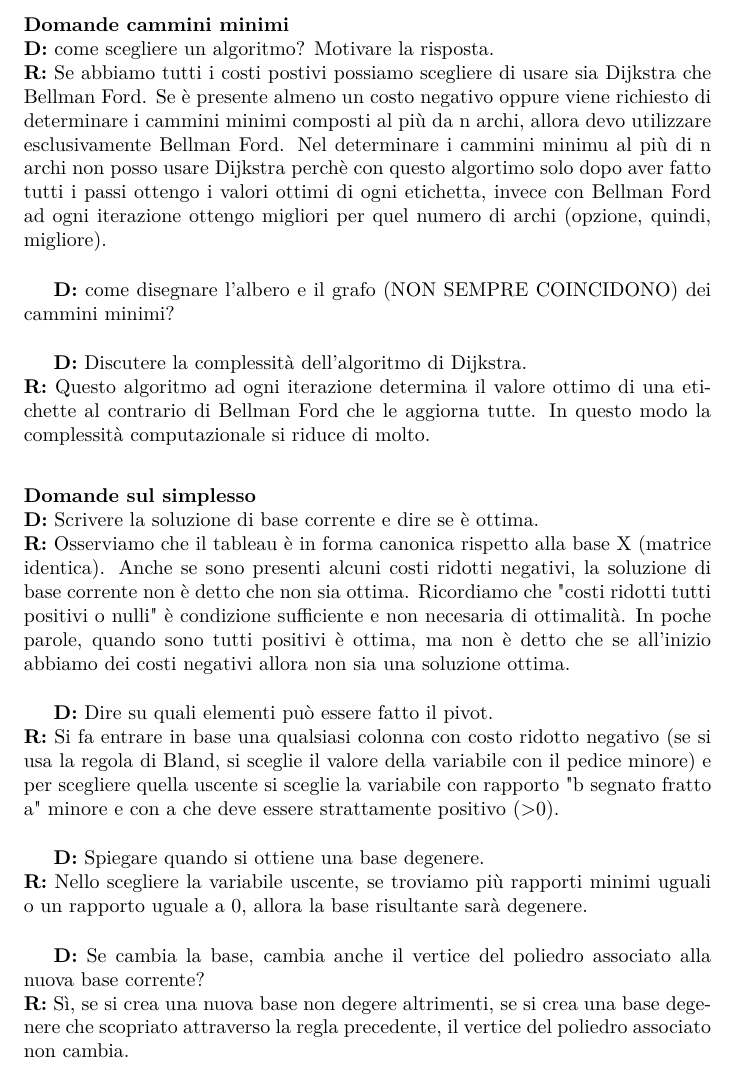
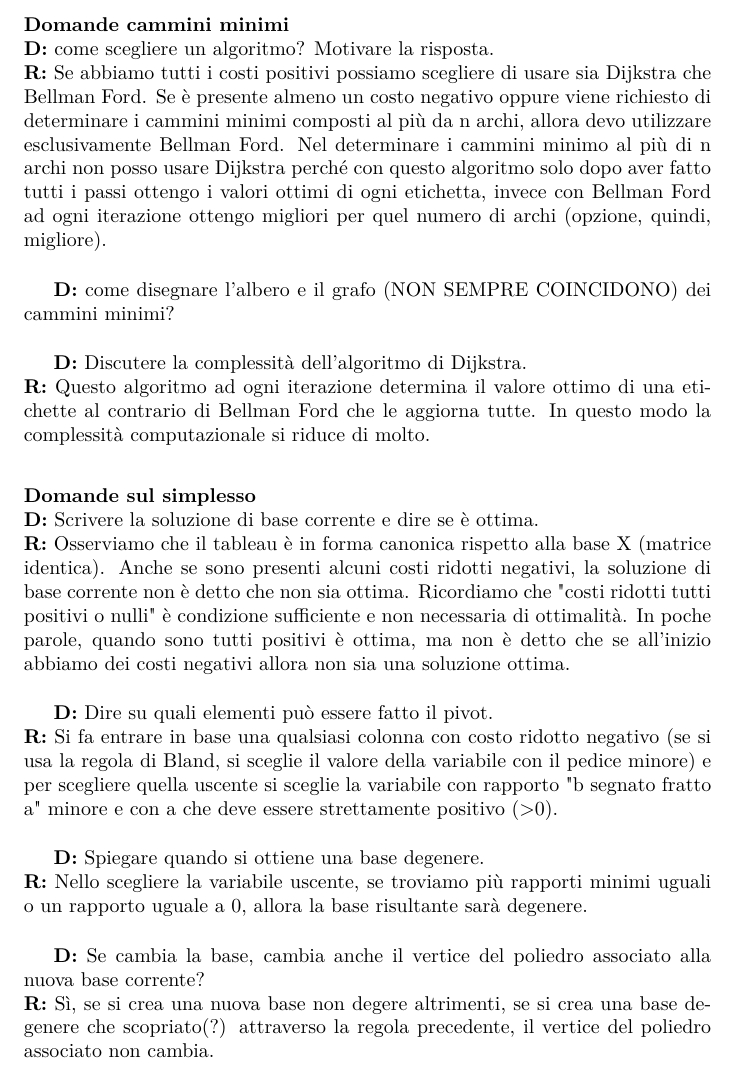
Before and after one commit to BluePerception/Ricerca-Operativa, a LaTeX document (Ricerca operativa.tex): part of page 1 of 2, cut so that both start at the same text. Compiled offline with pdfLaTeX.

Commit message:
Corretti errori di battitura

```diff
--- a/Ricerca operativa.tex
+++ b/Ricerca operativa.tex
@@ -17,7 +17,7 @@
 \begin{document}
 \paragraph{Domande cammini minimi} \mbox{} \\
 \textbf{D:} come scegliere un algoritmo? Motivare la risposta. \\
-\textbf{R:} Se abbiamo tutti i costi postivi possiamo scegliere di usare sia Dijkstra che Bellman Ford. Se è presente almeno un costo negativo oppure viene richiesto di determinare i cammini minimi composti al più da n archi, allora devo utilizzare esclusivamente Bellman Ford. Nel determinare i cammini minimu al più di n archi non posso usare Dijkstra perchè con questo algortimo solo dopo aver fatto tutti i passi ottengo i valori ottimi di ogni etichetta, invece con Bellman Ford ad ogni iterazione ottengo migliori per quel numero di archi (opzione, quindi, migliore). \\
+\textbf{R:} Se abbiamo tutti i costi positivi possiamo scegliere di usare sia Dijkstra che Bellman Ford. Se è presente almeno un costo negativo oppure viene richiesto di determinare i cammini minimi composti al più da n archi, allora devo utilizzare esclusivamente Bellman Ford. Nel determinare i cammini minimo al più di n archi non posso usare Dijkstra perché con questo algoritmo solo dopo aver fatto tutti i passi ottengo i valori ottimi di ogni etichetta, invece con Bellman Ford ad ogni iterazione ottengo migliori per quel numero di archi (opzione, quindi, migliore). \\
 
 \textbf{D:} come disegnare l'albero e il grafo (NON SEMPRE COINCIDONO) dei cammini minimi?
 \\
@@ -27,16 +27,16 @@
 
 \paragraph{Domande sul simplesso} \mbox{} \\
 \textbf{D:} Scrivere la soluzione di base corrente e dire se è ottima. \\
-\textbf{R:} Osserviamo che il tableau è in forma canonica rispetto alla base X (matrice identica). Anche se sono presenti alcuni costi ridotti negativi, la soluzione di base corrente non è detto che non sia ottima. Ricordiamo che "costi ridotti tutti positivi o nulli" è condizione sufficiente e non necesaria di ottimalità. In poche parole, quando sono tutti positivi è ottima, ma non è detto che se all'inizio abbiamo dei costi negativi allora non sia una soluzione ottima. \\
+\textbf{R:} Osserviamo che il tableau è in forma canonica rispetto alla base X (matrice identica). Anche se sono presenti alcuni costi ridotti negativi, la soluzione di base corrente non è detto che non sia ottima. Ricordiamo che "costi ridotti tutti positivi o nulli" è condizione sufficiente e non necessaria di ottimalità. In poche parole, quando sono tutti positivi è ottima, ma non è detto che se all'inizio abbiamo dei costi negativi allora non sia una soluzione ottima. \\
 
 \textbf{D:} Dire su quali elementi può essere fatto il pivot. \\
-\textbf{R:} Si fa entrare in base una qualsiasi colonna con costo ridotto negativo (se si usa la regola di Bland, si sceglie il valore della variabile con il pedice minore) e per scegliere quella uscente si sceglie la variabile con rapporto "b segnato fratto a" minore e con a che deve essere strattamente positivo (>0). \\
+\textbf{R:} Si fa entrare in base una qualsiasi colonna con costo ridotto negativo (se si usa la regola di Bland, si sceglie il valore della variabile con il pedice minore) e per scegliere quella uscente si sceglie la variabile con rapporto "b segnato fratto a" minore e con a che deve essere strettamente positivo (>0). \\
 
 \textbf{D:} Spiegare quando si ottiene una base degenere. \\
 \textbf{R:} Nello scegliere la variabile uscente, se troviamo più rapporti minimi uguali o un rapporto uguale a 0, allora la base risultante sarà degenere. \\
 
 \textbf{D:} Se cambia la base, cambia anche il vertice del poliedro associato alla nuova base corrente? \\
-\textbf{R:} Sì, se si crea una nuova base non degere altrimenti, se si crea una base degenere che scopriato attraverso la regla precedente, il vertice del poliedro associato non cambia. \\
+\textbf{R:} Sì, se si crea una nuova base non degere altrimenti, se si crea una base degenere che scopriato(?) attraverso la regola precedente, il vertice del poliedro associato non cambia. \\
 
 \textbf{D:} Alla prossima iterazione, quale sarà il valore della funzione obiettivo? \\
 \textbf{R:} Bisogna guardare se, scegliendo la variabile da cambiare, otteniamo una base degenere. Se la otteniamo allora il valore sarà invariato (attenzione che Gigi ci tiene a queste cose) altrimenti sarà aumentato. \\
```
